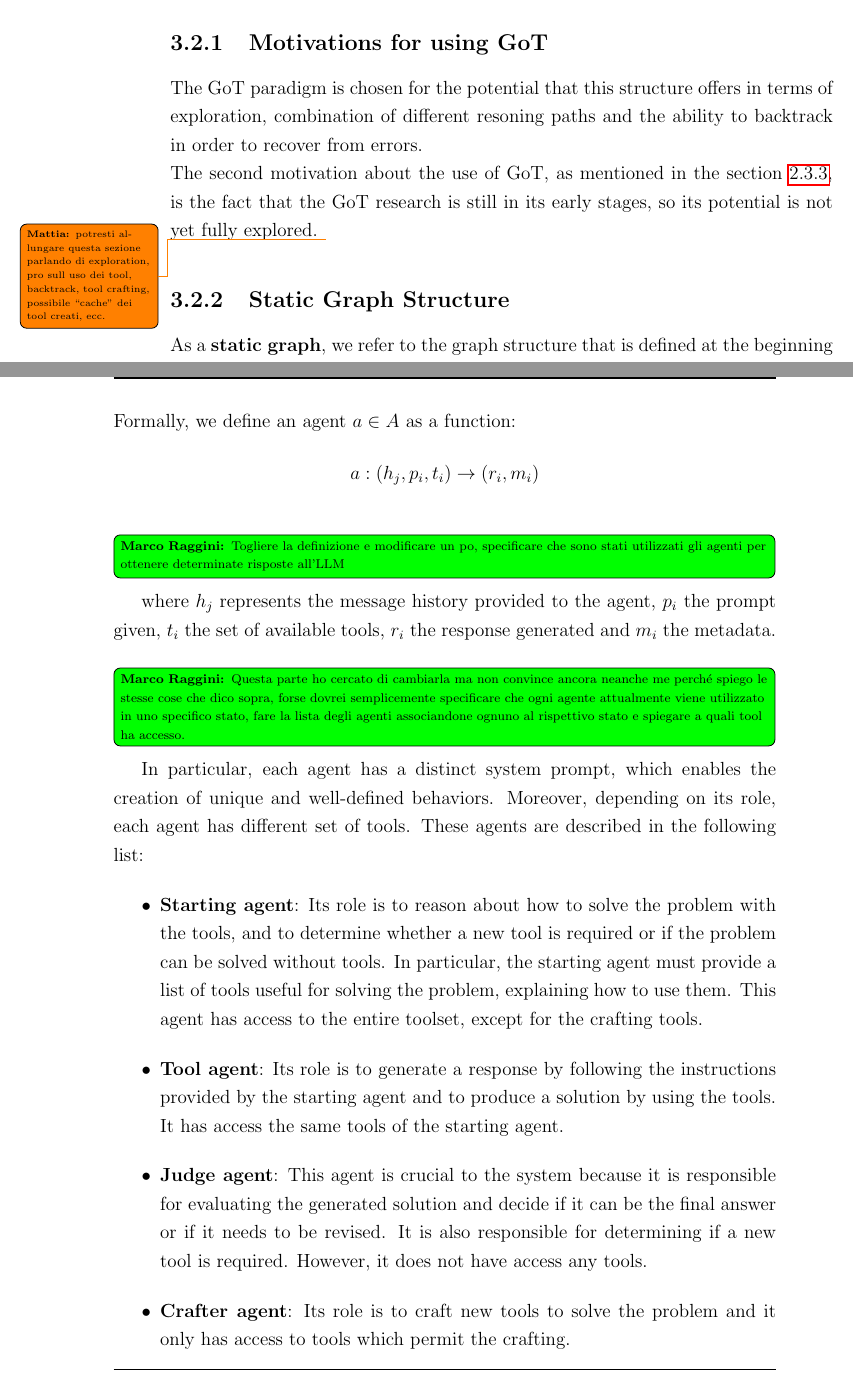
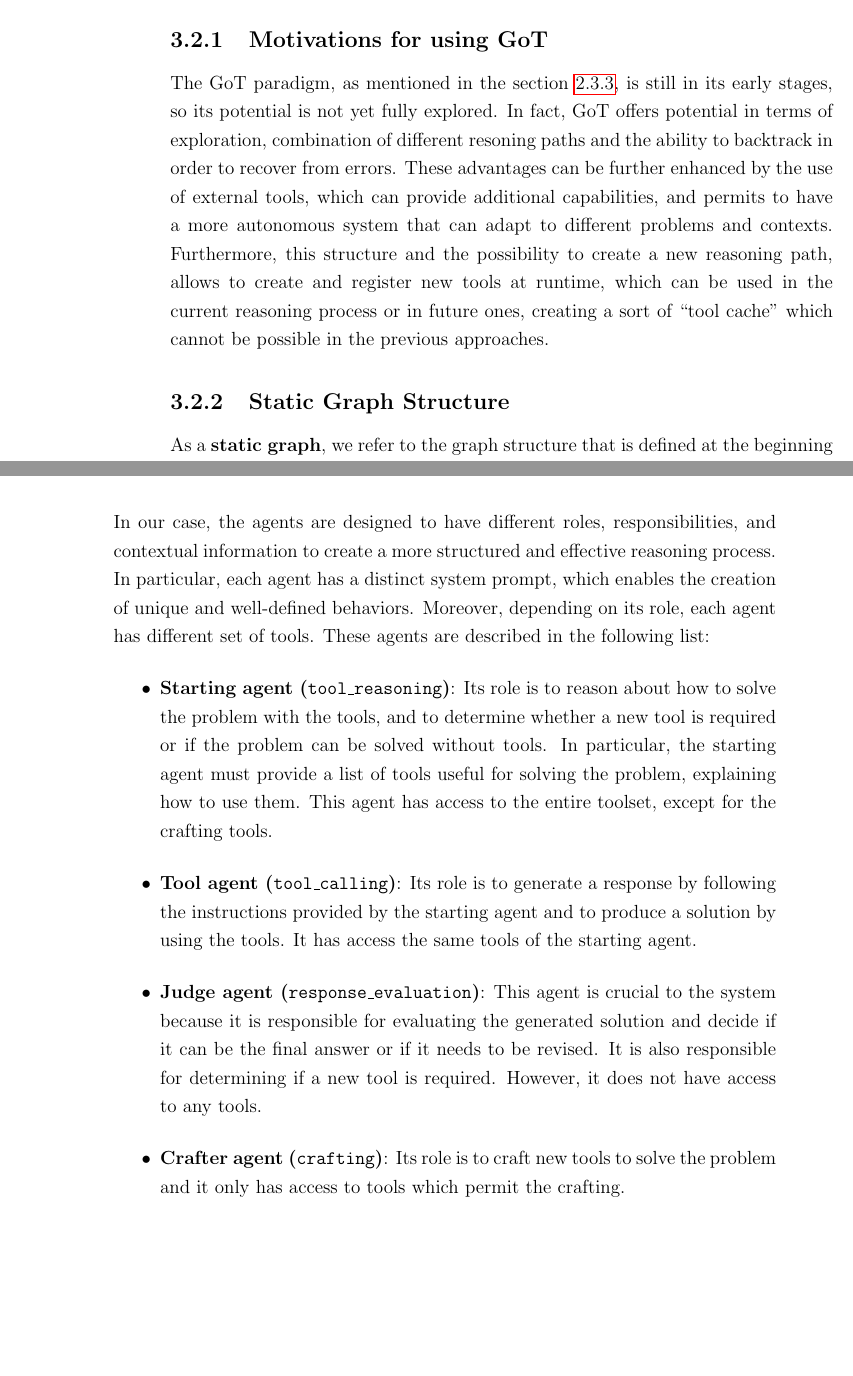
Before and after one commit to MarkRagg/GoT-Thesis, a LaTeX thesis (thesis-main.tex): two parts of pages 32 and 39 of 94, joined at a grey line, cut so that both start at the same text, the shorter picture padded with empty space. Compiled offline with pdfLaTeX.

Commit message:
make corrections

```diff
--- a/thesis-main.tex
+++ b/thesis-main.tex
@@ -427,11 +430,11 @@ Given an input problem $P$, the system incrementally constructs a graph accordin
 These rules are designed to balance the exploration of multiple reasoning paths with the need for coherent and effective problem-solving. Additionally, they encourage the use of external tools, which play a key role in improving traceability and interpretability of the reasoning process.
 
 \subsection{Motivations for using GoT}
-The \ac{GoT} paradigm is chosen for the potential that this structure offers in terms of exploration, combination of different resoning paths and the ability to backtrack in order to recover from errors.
-\\
-The second motivation about the use of \ac{GoT}, as mentioned in the \cref{sec:got}, is the fact that the \ac{GoT} research is still in its early stages, so its potential is not yet fully explored.
-\mattiasidenote{potresti allungare questa sezione parlando di exploration, pro sull uso dei tool, backtrack, tool crafting, possibile ``cache'' dei tool creati, ecc.}
-
+The \ac{GoT} paradigm, as mentioned in the \cref{sec:got}, is still in its early stages, so its potential is not yet fully explored.
+%
+In fact, \ac{GoT} offers potential in terms of exploration, combination of different resoning paths and the ability to backtrack in order to recover from errors.
+These advantages can be further enhanced by the use of external tools, which can provide additional capabilities, and permits to have a more autonomous system that can adapt to different problems and contexts.
+Furthermore, this structure and the possibility to create a new reasoning path, allows to create and register new tools at runtime, which can be used in the current reasoning process or in future ones, creating a sort of ``tool cache'' which cannot be possible in the previous approaches.
 
 \subsection{Static Graph Structure}
 As a \textbf{static graph}, we refer to the graph structure that is defined at the beginning of the process, which includes the definition of nodes and edges, as well as the rules for how they can be connected.
@@ -563,23 +566,17 @@ In case of a tool call, the result is sent in the \texttt{model} state in order
 Importantly, the described agent state machine is adopted in Dynamic Graph nodes that require an agentic \ac{LLM} call, such as \texttt{tool\_reasoning} and \texttt{tool\_calling}.
 \\
 \\
-Formally, we define an agent $a \in A$ as a function:
-\[
-    a: (h_j, p_i, t_i) \to (r_i, m_i)
-\]
-\note{Togliere la definizione e modificare un po, specificare che sono stati utilizzati gli agenti per ottenere determinate risposte all'LLM}
-where $h_j$ represents the message history provided to the agent, $p_i$ the prompt given, $t_i$ the set of available tools, $r_i$ the response generated and $m_i$ the metadata.
-\note{Questa parte ho cercato di cambiarla ma non convince ancora neanche me perché spiego le stesse cose che dico sopra, forse dovrei semplicemente specificare che ogni agente attualmente viene utilizzato in uno specifico stato, fare la lista degli agenti associandone ognuno al rispettivo stato e spiegare a quali tool ha accesso.}
+In our case, the agents are designed to have different roles, responsibilities, and contextual information to create a more structured and effective reasoning process.
 In particular, each agent has a distinct system prompt, which enables the creation of unique and well-defined behaviors.
 Moreover, depending on its role, each agent has different set of tools.
 These agents are described in the following list:
 \begin{itemize}
-    \item \textbf{Starting agent}: Its role is to reason about how to solve the problem with the tools, and to determine whether a new tool is required or if the problem can be solved without tools. In particular, the starting agent must provide a list of tools useful for solving the problem, explaining how to use them. This agent has access to the entire toolset, except for the crafting tools.
-    \item \textbf{Tool agent}: Its role is to generate a response by following the instructions provided by the starting agent and to produce a solution by using the tools. It has access the same tools of the starting agent.
-    \item \textbf{Judge agent}: This agent is crucial to the system because it is responsible for evaluating the generated solution and decide if it can be the final answer or if it needs to be revised. It is also responsible for determining if a new tool is required. However, it does not have access any tools.
-    \item \textbf{Crafter agent}: Its role is to craft new tools to solve the problem and it only has access to tools which permit the crafting.
-    \item \textbf{Reasoning agent}: This agent includes a tool that enable to divide the problem in two parts, it permits to try a different approach to solve the problem.
-    \item \textbf{Chat completition agent}: It is used as a fallback mechanism to generate a solution without any constraint when the system has explored all the possible paths and is not able to find a solution.
+    \item \textbf{Starting agent (\texttt{tool\_reasoning})}: Its role is to reason about how to solve the problem with the tools, and to determine whether a new tool is required or if the problem can be solved without tools. In particular, the starting agent must provide a list of tools useful for solving the problem, explaining how to use them. This agent has access to the entire toolset, except for the crafting tools.
+    \item \textbf{Tool agent (\texttt{tool\_calling})}: Its role is to generate a response by following the instructions provided by the starting agent and to produce a solution by using the tools. It has access the same tools of the starting agent.
+    \item \textbf{Judge agent (\texttt{response\_evaluation})}: This agent is crucial to the system because it is responsible for evaluating the generated solution and decide if it can be the final answer or if it needs to be revised. It is also responsible for determining if a new tool is required. However, it does not have access to any tools.
+    \item \textbf{Crafter agent (\texttt{crafting})}: Its role is to craft new tools to solve the problem and it only has access to tools which permit the crafting.
+    \item \textbf{Reasoning agent (\texttt{reasoning\_mode})}: This agent includes a tool that enable to divide the problem in two parts, it permits to try a different approach to solve the problem.
+    \item \textbf{Chat completion agent (\texttt{chat\_completion})}: It is used as a fallback mechanism to generate a solution without any constraint when the system has explored all the possible paths and is not able to find a solution.
 \end{itemize}
 
 \section{Pseudocode and Execution Example}
```
Also changed, not shown: thesis-main.tex (22 more changed lines).
